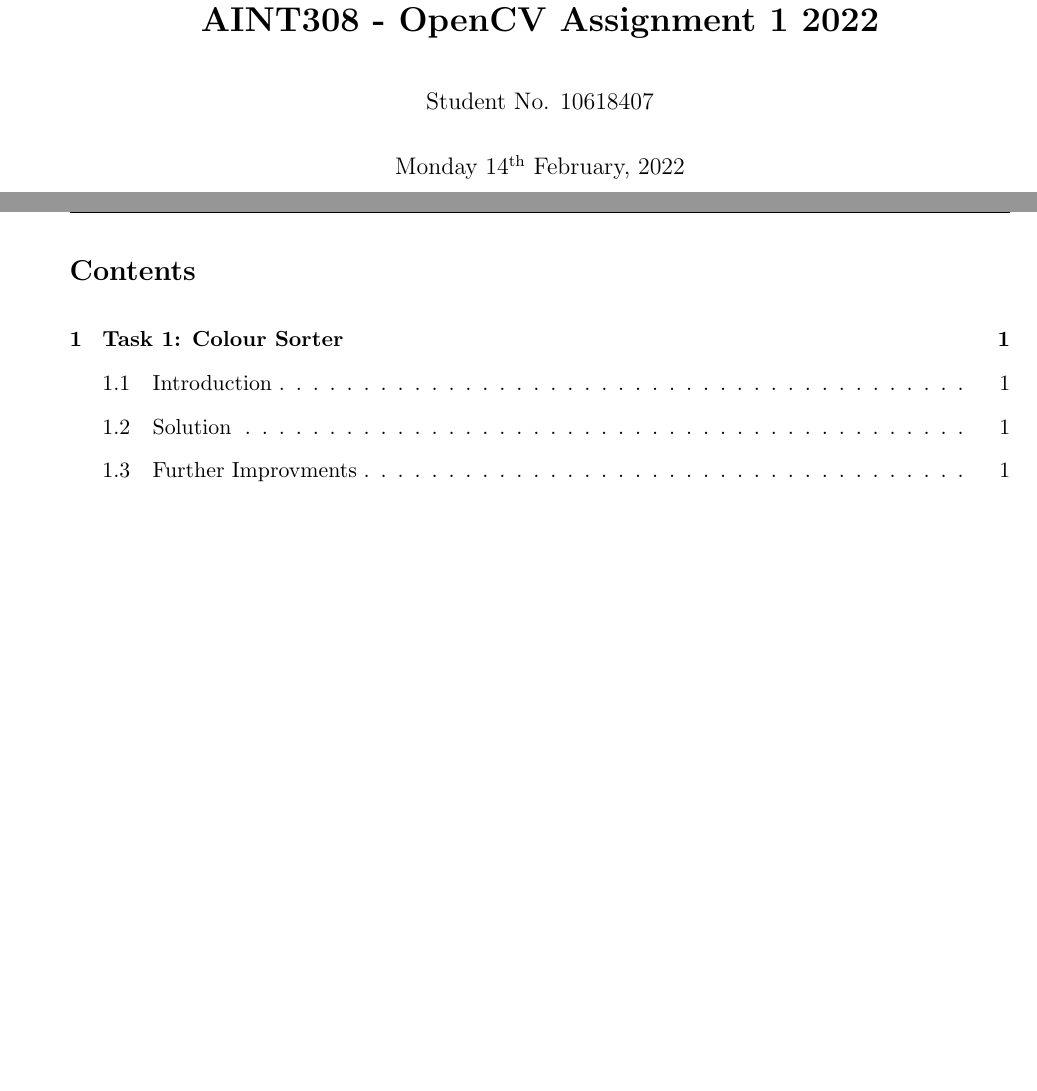
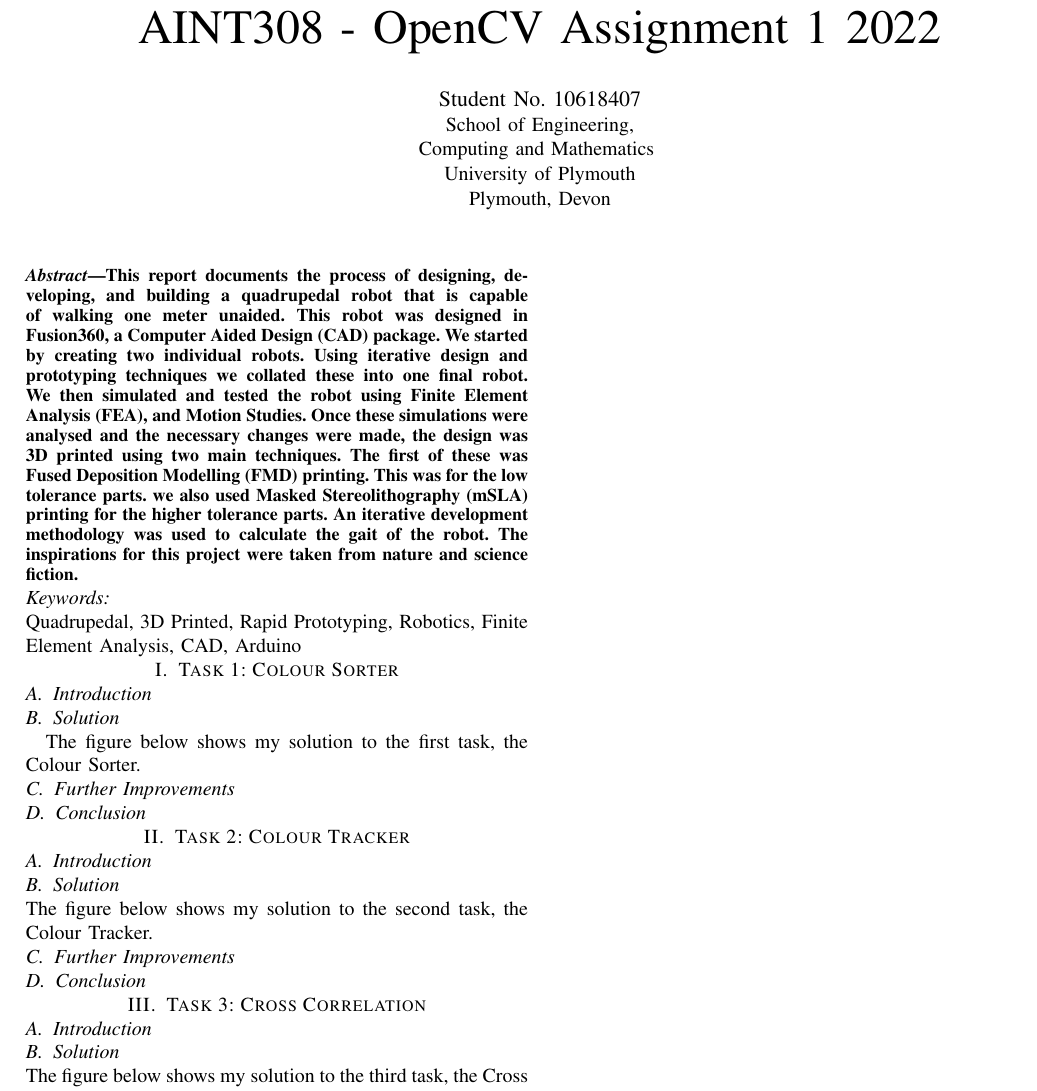
Before and after one commit to LukeDWaller99/AINT308---Machine-Vision-and-Behavioural-Computing, a LaTeX paper (CW1/Report/report.tex): two parts of pages 1 and 2 of 3 before the commit and part of the page after it, the two joined at a grey line, cut so that both start at the same text, the shorter picture padded with empty space. Compiled offline with pdfLaTeX.

Commit message:
Convert to IEEE format

```diff
--- a/CW1/Report/report.tex
+++ b/CW1/Report/report.tex
@@ -28,25 +27,53 @@
-\fancyhf{}
-\fancyhead[R]{Student No. 10618407}
-\fancyfoot[R]{\thepage}
-
-\doublespacing
 
 \begin{document}
-\title{\bf AINT308 - OpenCV Assignment 1 2022}
-\author{Student No. 10618407}
-\date{\today}
+\title{AINT308 - OpenCV Assignment 1 2022}
+
+\author{\IEEEauthorblockN{Student No. 10618407}
+\IEEEauthorblockA{School of Engineering,\\Computing and Mathematics
+\\University of Plymouth\\
+Plymouth, Devon\\}}
+
 \maketitle
-\pagenumbering{roman}
-\newpage
-\setcounter{page}{2}
-\tableofcontents
-\newpage
+
+\begin{abstract}
+This report documents the process of designing, developing, and building a quadrupedal robot that is capable of walking one meter unaided. This robot was designed in Fusion360, a Computer Aided Design (CAD) package. We started by creating two individual robots. Using iterative design and prototyping techniques we collated these into one final robot. We then simulated and tested the robot using Finite Element Analysis (FEA), and Motion Studies. Once these simulations were analysed and the necessary changes were made, the design was 3D printed using two main techniques. The first of these was Fused Deposition Modelling (FMD) printing. This was for the low tolerance parts. we also used Masked Stereolithography (mSLA) printing for the higher tolerance parts. An iterative development methodology was used to calculate the gait of the robot. The inspirations for this project were taken from nature and science fiction.
+\end{abstract}
+
+\subsection*{Keywords:}
+Quadrupedal, 3D Printed, Rapid Prototyping, Robotics, Finite Element Analysis, CAD, Arduino
 
 \section{Task 1: Colour Sorter}
+\pagenumbering{arabic}
 \subsection{Introduction}
+
 \subsection{Solution}
-\subsection{Further Improvments}
-\pagenumbering{arabic}
+\forceindent The figure below shows my solution to the first task, the Colour Sorter.
+
+\subsection{Further Improvements}
+
+\subsection{Conclusion}
+
+\section{Task 2: Colour Tracker}
+
+\subsection{Introduction}
+
+\subsection{Solution}
+The figure below shows my solution to the second task, the Colour Tracker.
+
+\subsection{Further Improvements}
+
+\subsection{Conclusion}
+
+\section{Task 3: Cross Correlation}
+
+\subsection{Introduction}
+
+\subsection{Solution}
+The figure below shows my solution to the third task, the Cross Correlation.
+
+\subsection{Further Improvements}
+
+\subsection{Conclusion}
 
 The animation of the arm moving through the maze can be seen here: - \href{Link}{Linky}
 
```
Also changed, not shown: CW1/Report/report.pdf, CW1/Report/report.tex (31 more changed lines), 1 other file.
